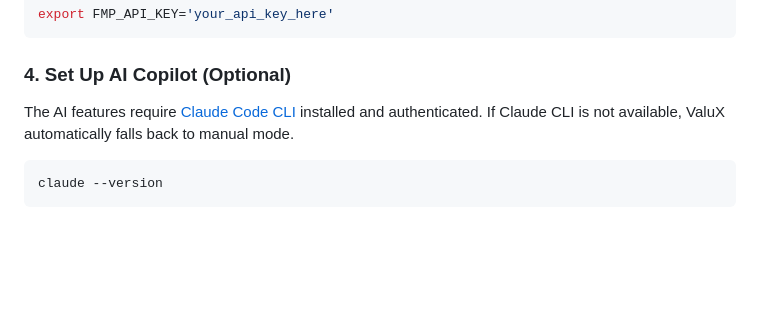
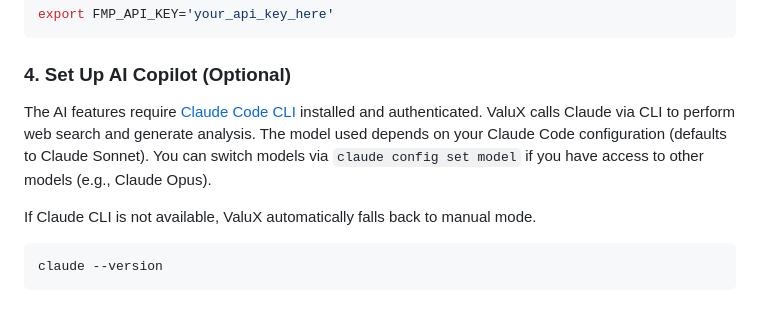
Before and after one commit to alanhewenyu/ValuX, a Markdown page: README.md, the part around the change. Rendered like a GitHub page; blank space fills up the shorter version.

Commit message:
Update README: add Claude model configuration note
Co-Authored-By: Claude Opus 4.6 <noreply@anthropic.com>

````diff
--- a/README.md
+++ b/README.md
@@ -81,7 +81,9 @@ export FMP_API_KEY='your_api_key_here'
 
 ### 4. Set Up AI Copilot (Optional)
 
-The AI features require [Claude Code CLI](https://docs.anthropic.com/en/docs/claude-code) installed and authenticated. If Claude CLI is not available, ValuX automatically falls back to manual mode.
+The AI features require [Claude Code CLI](https://docs.anthropic.com/en/docs/claude-code) installed and authenticated. ValuX calls Claude via CLI to perform web search and generate analysis. The model used depends on your Claude Code configuration (defaults to Claude Sonnet). You can switch models via `claude config set model` if you have access to other models (e.g., Claude Opus).
+
+If Claude CLI is not available, ValuX automatically falls back to manual mode.
 
 ```bash
 claude --version
````
Also changed, not shown: README_zh.md (+3 -1 lines).
